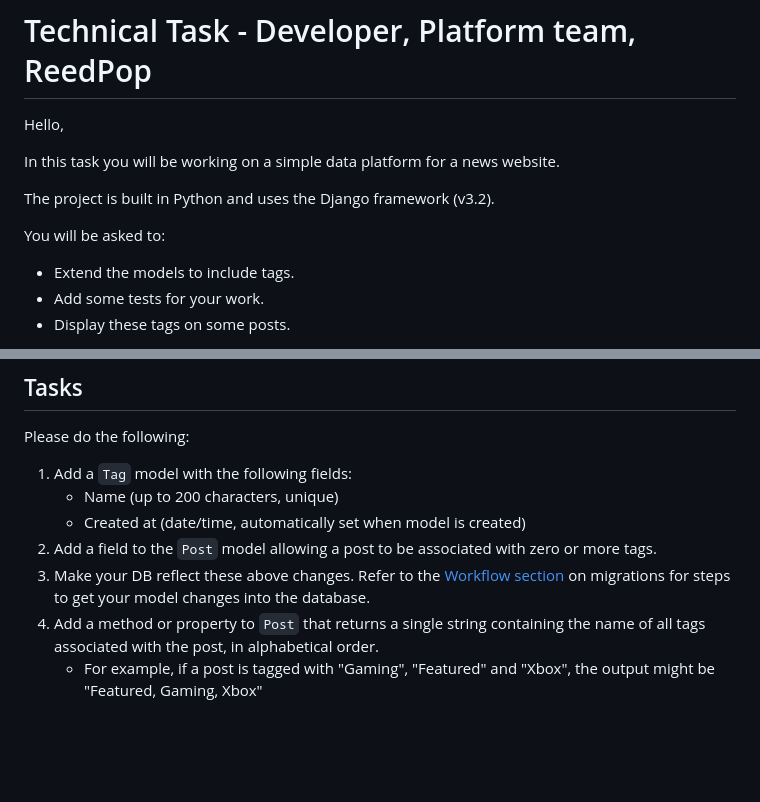
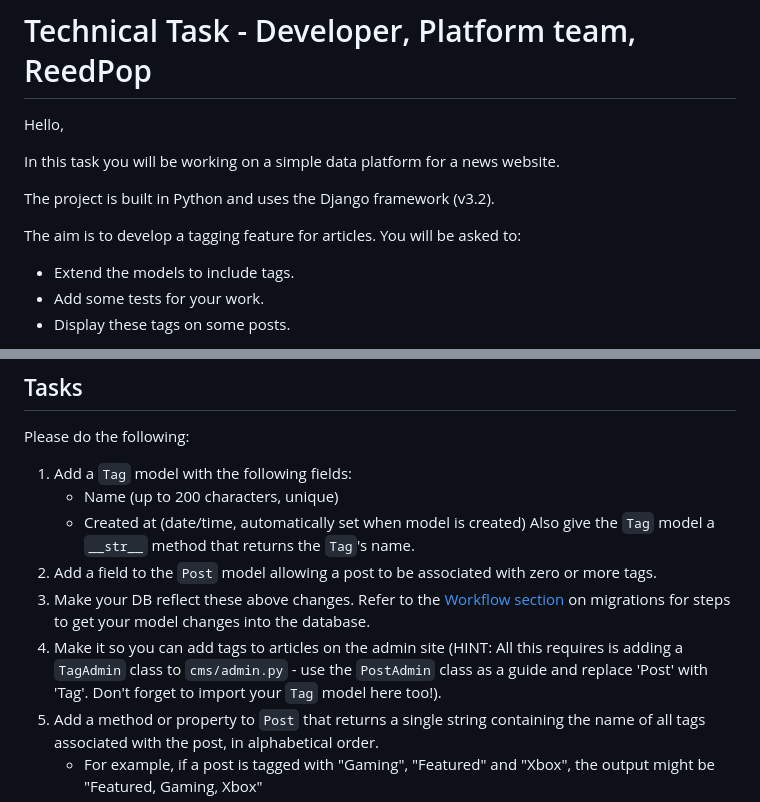
Before and after one commit to gamernetwork/tech-task-platform-2024.3, a Markdown page: README.md, 2 parts joined by grey strips. Drawn GitHub-style; blank space fills up the shorter version.

Commit message:
Update README with step to get tags displayed on the admin site

```diff
--- a/README.md
+++ b/README.md
@@ -6,7 +6,7 @@ In this task you will be working on a simple data platform for a news website.
 
 The project is built in Python and uses the Django framework (v3.2).
 
-You will be asked to:
+The aim is to develop a tagging feature for articles. You will be asked to:
 
   - Extend the models to include tags.
   - Add some tests for your work.
@@ -70,8 +70,10 @@ Please do the following:
   1. Add a `Tag` model with the following fields:
      * Name (up to 200 characters, unique)
      * Created at (date/time, automatically set when model is created)
+     Also give the `Tag` model a `__str__` method that returns the `Tag`'s name.
   1. Add a field to the `Post` model allowing a post to be associated with zero or more tags.
   1. Make your DB reflect these above changes. Refer to the [Workflow section](https://docs.djangoproject.com/en/3.2/topics/migrations/#workflow) on migrations for steps to get your model changes into the database.
+  1. Make it so you can add tags to articles on the admin site (HINT: All this requires is adding a `TagAdmin` class to `cms/admin.py` - use the `PostAdmin` class as a guide and replace 'Post' with 'Tag'. Don't forget to import your `Tag` model here too!).
   1. Add a method or property to `Post` that returns a single string containing the name of all tags associated with the post, in alphabetical order.
      * For example, if a post is tagged with "Gaming", "Featured" and "Xbox", the output might be "Featured, Gaming, Xbox"
      * Ensure that this method can handle a post that has no tags.
```
